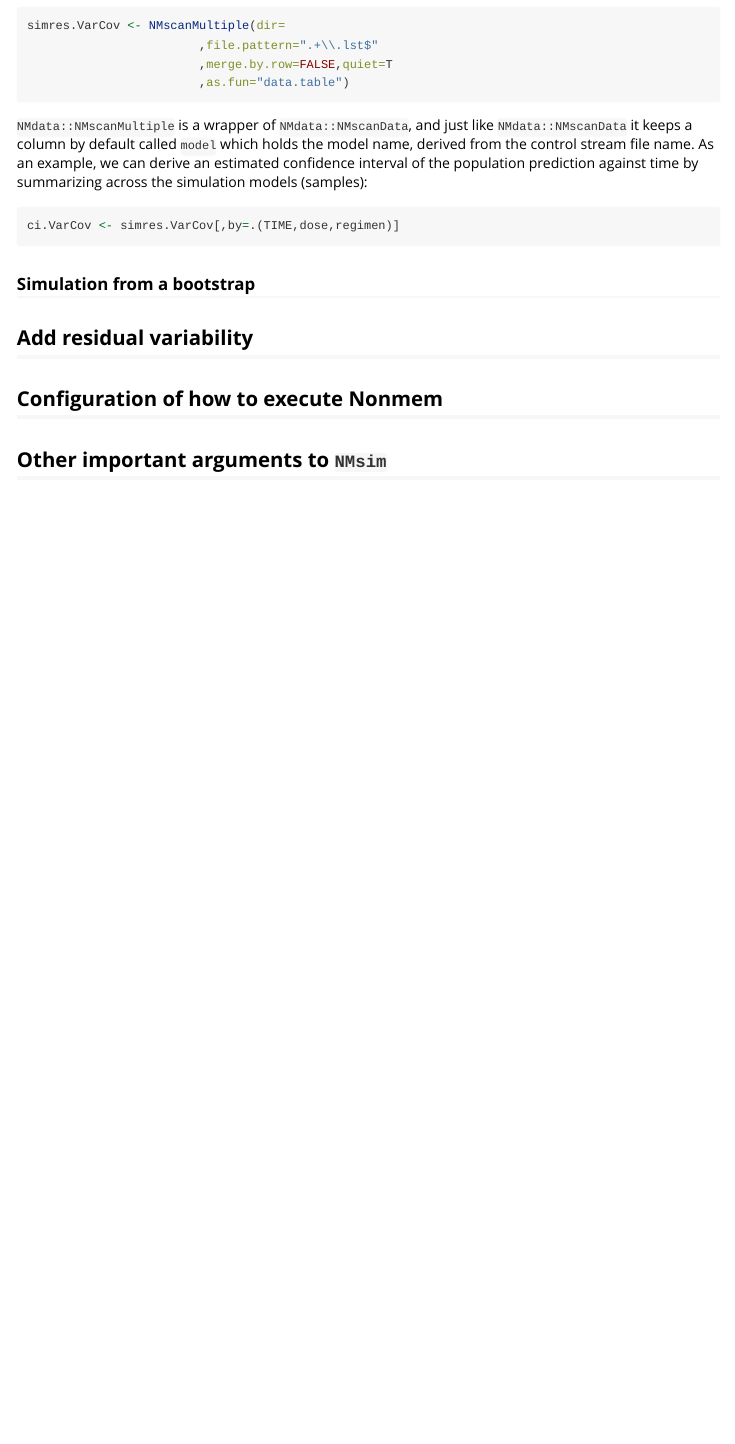
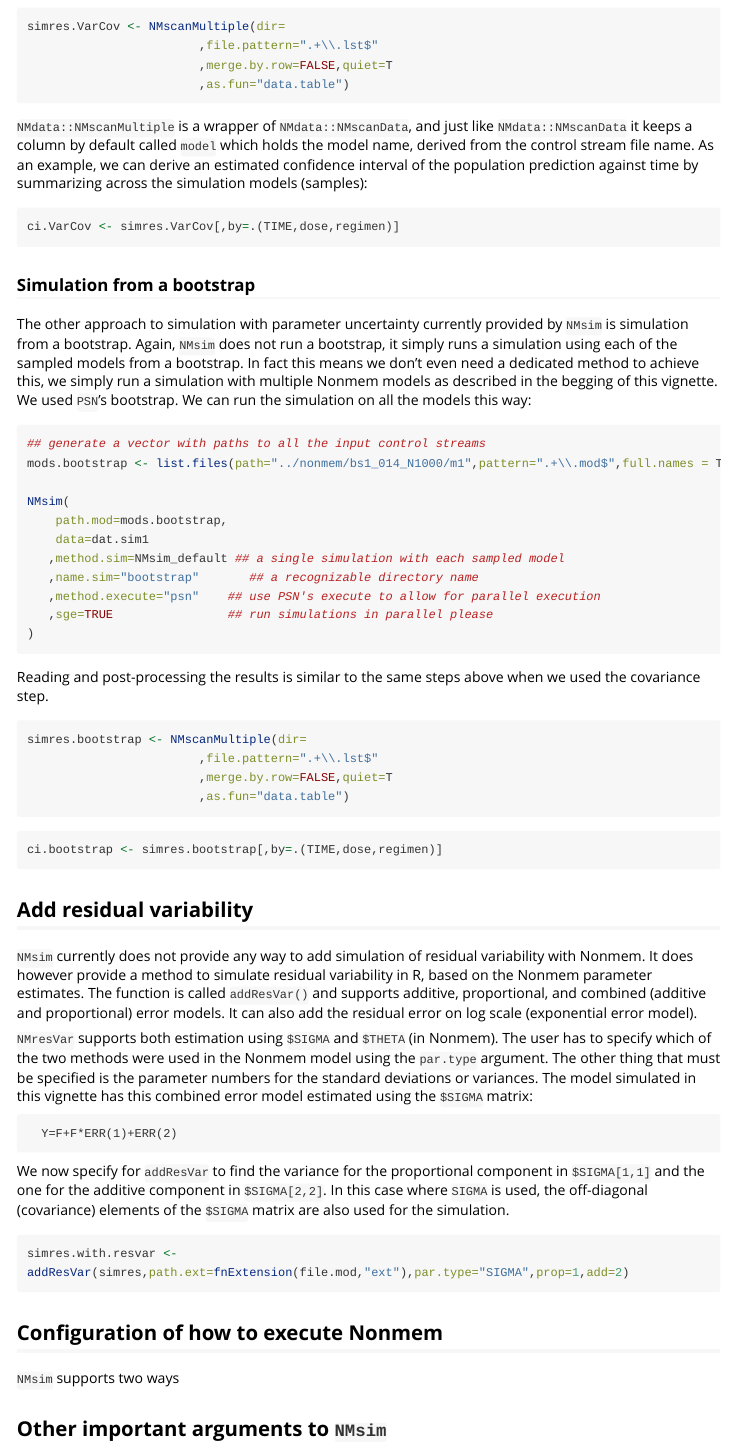
Before and after one commit to philipdelff/NMsim, an R Markdown document (vignettes/NMsim_basics.Rmd): the page in a window 1100 px wide, from 4570 px down before the commit and from 4540 px down after it, so that both start at the same text. Rendered offline with R 4.5, knitr and Pandoc, with nearby package versions; some code elsewhere in the file could not run offline; long lines of code are wrapped; common packages that the code uses without loading them are loaded.

Commit message:
minor vignette work

````diff
--- a/vignettes/NMsim_basics.Rmd
+++ b/vignettes/NMsim_basics.Rmd
@@ -350,15 +350,70 @@ simres.VarCov <- NMscanMultiple(dir=
 ci.VarCov <- simres.VarCov[,by=.(TIME,dose,regimen)]
 ```
 
+### Simulation from a bootstrap
+The other approach to simulation with parameter uncertainty currently
+provided by `NMsim` is simulation from a bootstrap. Again, `NMsim`
+does not run a bootstrap, it simply runs a simulation using each of
+the sampled models from a bootstrap. In fact this means we don't even
+need a dedicated method to achieve this, we simply run a simulation
+with multiple Nonmem models as described in the begging of this
+vignette. We used `PSN`'s bootstrap. We can run the simulation on all the models this way:
+
+
+```{r,bootstrap-execute,eval=FALSE}
+## generate a vector with paths to all the input control streams
+mods.bootstrap <- list.files(path="../nonmem/bs1_014_N1000/m1",pattern=".+\\.mod$",full.names = T)
+
+NMsim(
+    path.mod=mods.bootstrap,
+    data=dat.sim1
+   ,method.sim=NMsim_default ## a single simulation with each sampled model
+   ,name.sim="bootstrap"       ## a recognizable directory name
+   ,method.execute="psn"    ## use PSN's execute to allow for parallel execution
+   ,sge=TRUE                ## run simulations in parallel please
+)
+```
+
+Reading and post-processing the results is similar to the same steps
+above when we used the covariance step.
+
+```{r,bootstrap-collect,eval=FALSE}
+simres.bootstrap <- NMscanMultiple(dir=
+                        ,file.pattern=".+\\.lst$"
+                        ,merge.by.row=FALSE,quiet=T
+                        ,as.fun="data.table")
+
+```
+
+```{r,bootstrap-summarize,eval=FALSE}
+ci.bootstrap <- simres.bootstrap[,by=.(TIME,dose,regimen)]
+```
 
 
 
-### Simulation from a bootstrap
+## Add residual variability
+`NMsim` currently does not provide any way to add simulation of
+residual variability with Nonmem. It does however provide a method to
+simulate residual variability in R, based on the Nonmem parameter
+estimates. The function is called `addResVar()` and supports additive,
+proportional, and combined (additive and proportional) error
+models. It can also add the residual error on log scale (exponential
+error model).
 
+`NMresVar` supports both estimation using `$SIGMA` and `$THETA` (in Nonmem). The user has to specify which of the two methods were used in the Nonmem model using the `par.type` argument. The other thing that must be specified is the parameter numbers for the standard deviations or variances. The model simulated in this vignette has this combined error model estimated using the `$SIGMA` matrix:
 
-## Add residual variability
+```
+  Y=F+F*ERR(1)+ERR(2)
+```
+
+We now specify for `addResVar` to find the variance for the proportional component in `$SIGMA[1,1]` and the one for the additive component in `$SIGMA[2,2]`. In this case where `SIGMA` is used, the off-diagonal (covariance) elements of the `$SIGMA` matrix are also used for the simulation.
+
+```{r,eval=FALSE}
+simres.with.resvar <- addResVar(simres,path.ext=fnExtension(file.mod,"ext"),par.type="SIGMA",prop=1,add=2)
+```
 
 ## Configuration of how to execute Nonmem
+`NMsim` supports two ways
 
 ## Other important arguments to `NMsim`
 
````
Also changed, not shown: vignettes/NMsim_basics.R (+59 -1 lines), vignettes/NMsim_basics.Rmd (2 more changed lines).
